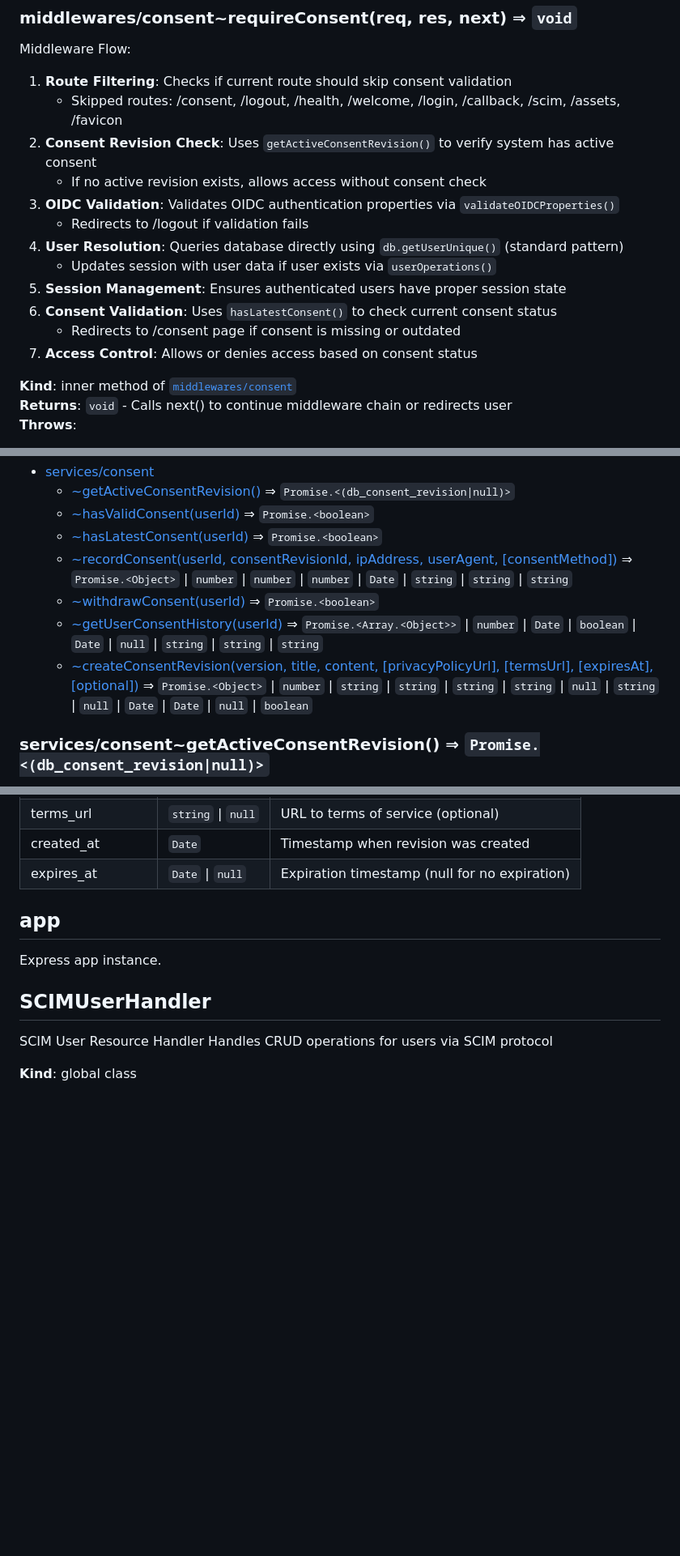
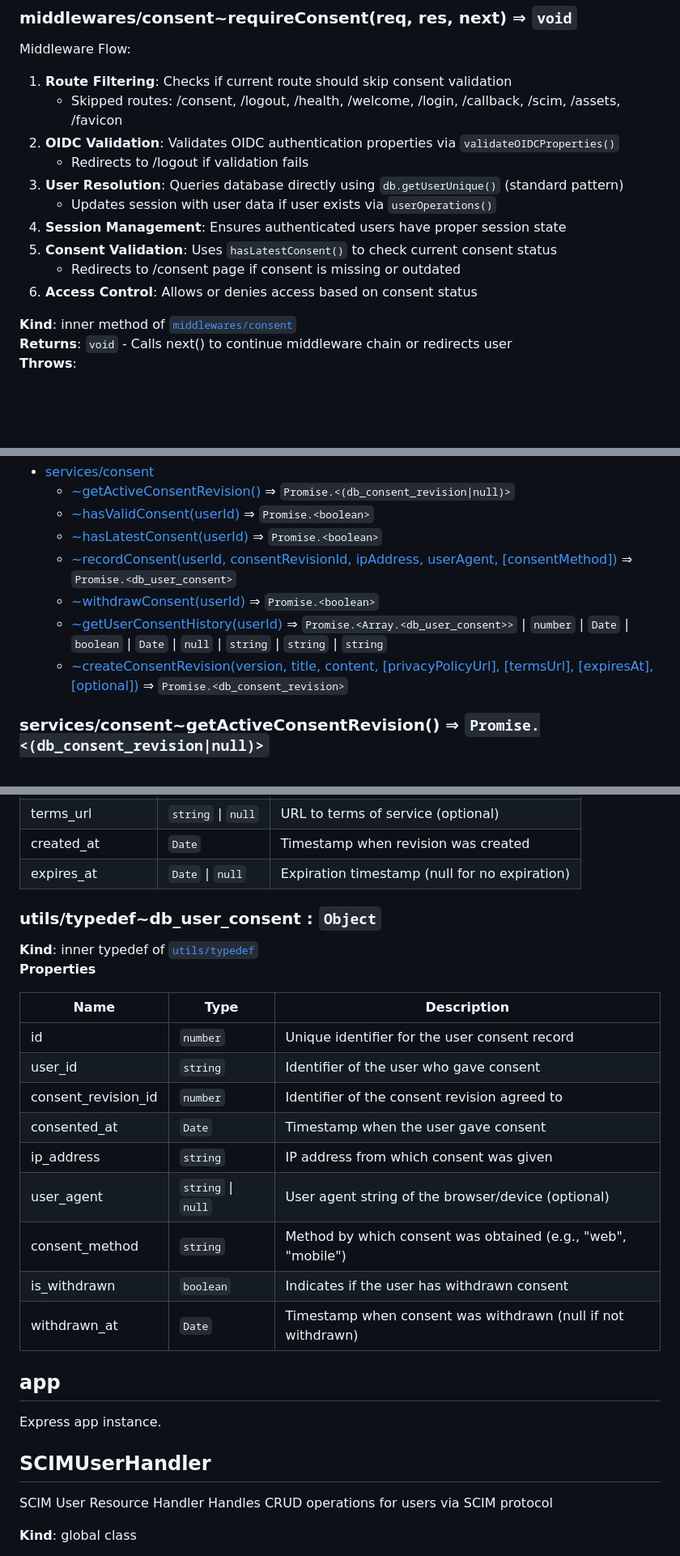
Before and after one commit to MINcomSmartSolutions/strohm, a Markdown page: docs/docs.md, 3 parts joined by grey strips. Shown: that part at 81% size. GitHub-like rendering; blank space fills up the shorter version.

```diff
--- a/docs/docs.md
+++ b/docs/docs.md
@@ -329,16 +330,14 @@ GDPR compliance requirements.
 Middleware Flow:
 1. **Route Filtering**: Checks if current route should skip consent validation
    - Skipped routes: /consent, /logout, /health, /welcome, /login, /callback, /scim, /assets, /favicon
-2. **Consent Revision Check**: Uses `getActiveConsentRevision()` to verify system has active consent
-   - If no active revision exists, allows access without consent check
-3. **OIDC Validation**: Validates OIDC authentication properties via `validateOIDCProperties()`
+2. **OIDC Validation**: Validates OIDC authentication properties via `validateOIDCProperties()`
    - Redirects to /logout if validation fails
-4. **User Resolution**: Queries database directly using `db.getUserUnique()` (standard pattern)
+3. **User Resolution**: Queries database directly using `db.getUserUnique()` (standard pattern)
    - Updates session with user data if user exists via `userOperations()`
-5. **Session Management**: Ensures authenticated users have proper session state
-6. **Consent Validation**: Uses `hasLatestConsent()` to check current consent status
+4. **Session Management**: Ensures authenticated users have proper session state
+5. **Consent Validation**: Uses `hasLatestConsent()` to check current consent status
    - Redirects to /consent page if consent is missing or outdated
-7. **Access Control**: Allows or denies access based on consent status
+6. **Access Control**: Allows or denies access based on consent status
 
 **Kind**: inner method of [<code>middlewares/consent</code>](#module_middlewares/consent)
 **Returns**: <code>void</code> - Calls next() to continue middleware chain or redirects user
@@ -394,10 +393,10 @@ This approach provides:
     * [~getActiveConsentRevision()](#module_services/consent..getActiveConsentRevision) ⇒ <code>Promise.&lt;(db\_consent\_revision\|null)&gt;</code>
     * [~hasValidConsent(userId)](#module_services/consent..hasValidConsent) ⇒ <code>Promise.&lt;boolean&gt;</code>
     * [~hasLatestConsent(userId)](#module_services/consent..hasLatestConsent) ⇒ <code>Promise.&lt;boolean&gt;</code>
-    * [~recordConsent(userId, consentRevisionId, ipAddress, userAgent, [consentMethod])](#module_services/consent..recordConsent) ⇒ <code>Promise.&lt;Object&gt;</code> \| <code>number</code> \| <code>number</code> \| <code>number</code> \| <code>Date</code> \| <code>string</code> \| <code>string</code> \| <code>string</code>
+    * [~recordConsent(userId, consentRevisionId, ipAddress, userAgent, [consentMethod])](#module_services/consent..recordConsent) ⇒ <code>Promise.&lt;db\_user\_consent&gt;</code>
     * [~withdrawConsent(userId)](#module_services/consent..withdrawConsent) ⇒ <code>Promise.&lt;boolean&gt;</code>
-    * [~getUserConsentHistory(userId)](#module_services/consent..getUserConsentHistory) ⇒ <code>Promise.&lt;Array.&lt;Object&gt;&gt;</code> \| <code>number</code> \| <code>Date</code> \| <code>boolean</code> \| <code>Date</code> \| <code>null</code> \| <code>string</code> \| <code>string</code> \| <code>string</code>
-    * [~createConsentRevision(version, title, content, [privacyPolicyUrl], [termsUrl], [expiresAt], [optional])](#module_services/consent..createConsentRevision) ⇒ <code>Promise.&lt;Object&gt;</code> \| <code>number</code> \| <code>string</code> \| <code>string</code> \| <code>string</code> \| <code>string</code> \| <code>null</code> \| <code>string</code> \| <code>null</code> \| <code>Date</code> \| <code>Date</code> \| <code>null</code> \| <code>boolean</code>
+    * [~getUserConsentHistory(userId)](#module_services/consent..getUserConsentHistory) ⇒ <code>Promise.&lt;Array.&lt;db\_user\_consent&gt;&gt;</code> \| <code>number</code> \| <code>Date</code> \| <code>boolean</code> \| <code>Date</code> \| <code>null</code> \| <code>string</code> \| <code>string</code> \| <code>string</code>
+    * [~createConsentRevision(version, title, content, [privacyPolicyUrl], [termsUrl], [expiresAt], [optional])](#module_services/consent..createConsentRevision) ⇒ <code>Promise.&lt;db\_consent\_revision&gt;</code>
 
 <a name="module_services/consent..getActiveConsentRevision"></a>
 
@@ -1205,6 +1199,24 @@ Type definitions
 | created_at | <code>Date</code> | Timestamp when revision was created |
 | expires_at | <code>Date</code> \| <code>null</code> | Expiration timestamp (null for no expiration) |
 
+<a name="module_utils/typedef..db_user_consent"></a>
+
+### utils/typedef~db\_user\_consent : <code>Object</code>
+**Kind**: inner typedef of [<code>utils/typedef</code>](#module_utils/typedef)
+**Properties**
+
+| Name | Type | Description |
+| --- | --- | --- |
+| id | <code>number</code> | Unique identifier for the user consent record |
+| user_id | <code>string</code> | Identifier of the user who gave consent |
+| consent_revision_id | <code>number</code> | Identifier of the consent revision agreed to |
+| consented_at | <code>Date</code> | Timestamp when the user gave consent |
+| ip_address | <code>string</code> | IP address from which consent was given |
+| user_agent | <code>string</code> \| <code>null</code> | User agent string of the browser/device (optional) |
+| consent_method | <code>string</code> | Method by which consent was obtained (e.g., "web", "mobile") |
+| is_withdrawn | <code>boolean</code> | Indicates if the user has withdrawn consent |
+| withdrawn_at | <code>Date</code> | Timestamp when consent was withdrawn (null if not withdrawn) |
+
 <a name="module_app"></a>
 
 ## app
```
Also changed, not shown: other parts of docs/docs.md (+14 -19 lines).
